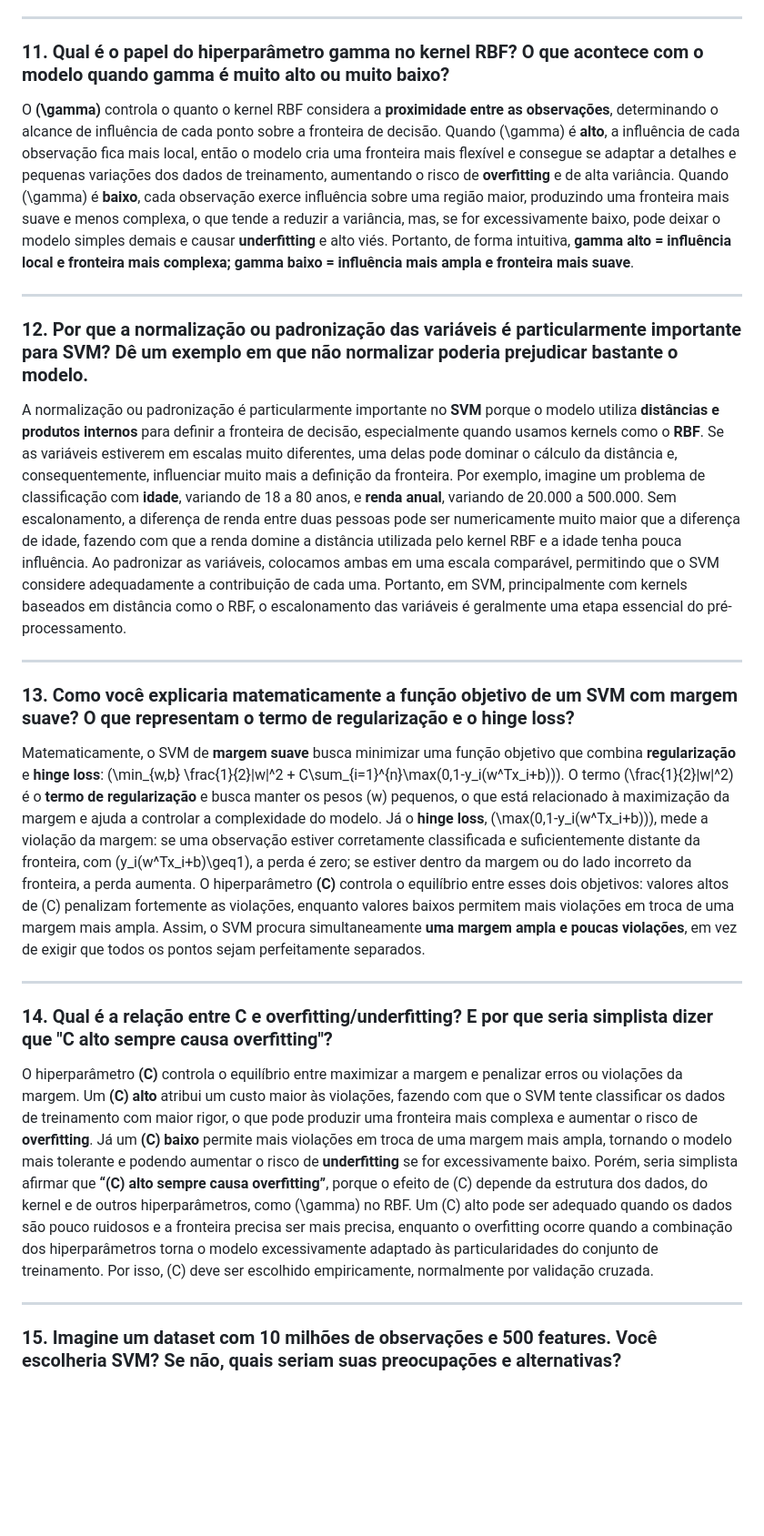
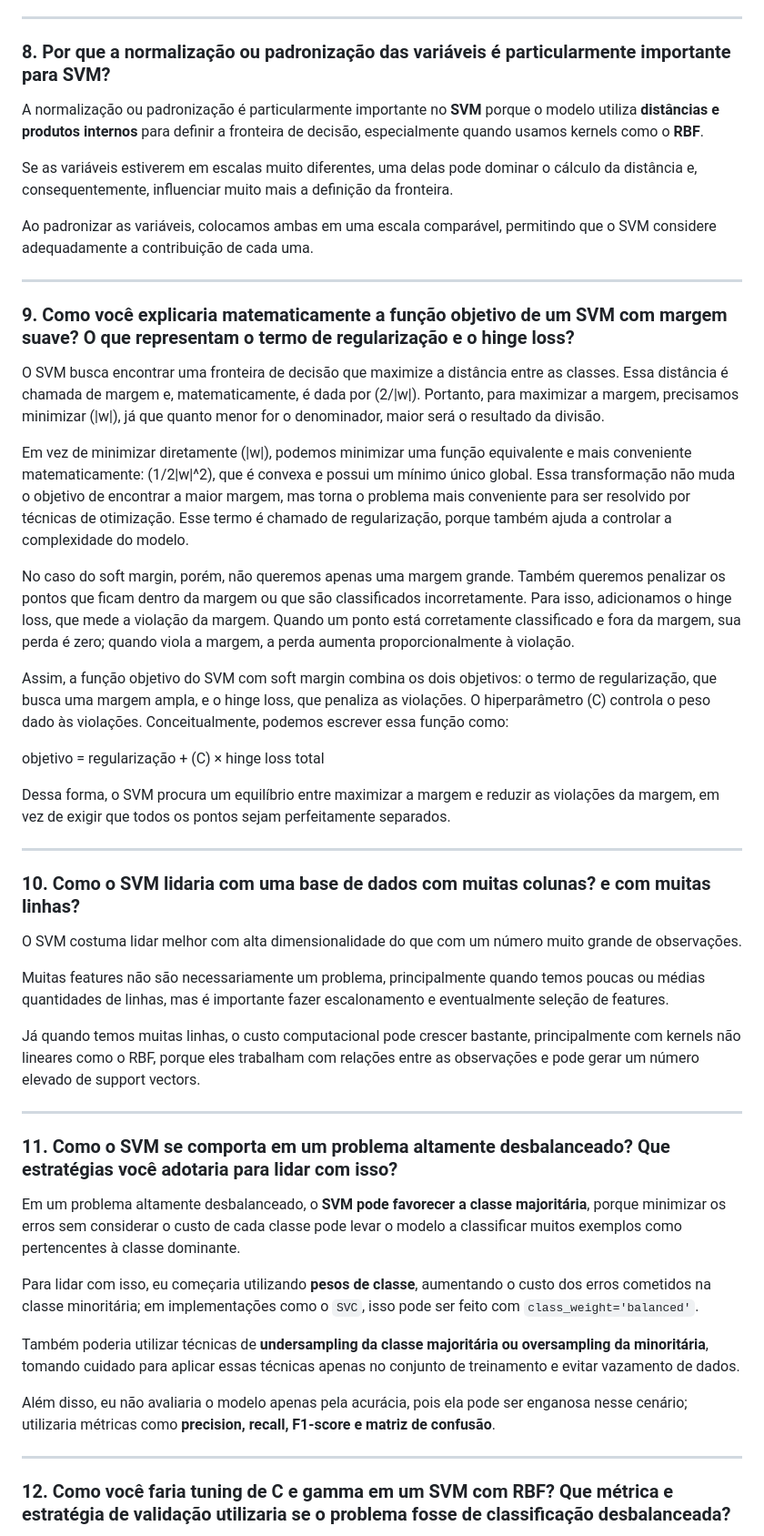
Before and after one commit to alicebiasilva/machine_learning, a Markdown page: Teoria/02_classificação/svm.md, the part around one of its changes. Shown at 91% size. Rendered like a GitHub page; blank space fills up the shorter version.

```diff
--- a/Teoria/02_classificação/svm.md
+++ b/Teoria/02_classificação/svm.md
@@ -78,29 +90,53 @@ Os três kernels permitem que o SVM encontre fronteiras de decisão com diferent
 
 ---
 
-### 11. Qual é o papel do hiperparâmetro gamma no kernel RBF? O que acontece com o modelo quando gamma é muito alto ou muito baixo?
+### 8. Por que a normalização ou padronização das variáveis é particularmente importante para SVM?
 
-O **\(\gamma\)** controla o quanto o kernel RBF considera a **proximidade entre as observações**, determinando o alcance de influência de cada ponto sobre a fronteira de decisão. Quando \(\gamma\) é **alto**, a influência de cada observação fica mais local, então o modelo cria uma fronteira mais flexível e consegue se adaptar a detalhes e pequenas variações dos dados de treinamento, aumentando o risco de **overfitting** e de alta variância. Quando \(\gamma\) é **baixo**, cada observação exerce influência sobre uma região maior, produzindo uma fronteira mais suave e menos complexa, o que tende a reduzir a variância, mas, se for excessivamente baixo, pode deixar o modelo simples demais e causar **underfitting** e alto viés. Portanto, de forma intuitiva, **gamma alto = influência local e fronteira mais complexa; gamma baixo = influência mais ampla e fronteira mais suave**.
+A normalização ou padronização é particularmente importante no **SVM** porque o modelo utiliza **distâncias e produtos internos** para definir a fronteira de decisão, especialmente quando usamos kernels como o **RBF**.
+
+Se as variáveis estiverem em escalas muito diferentes, uma delas pode dominar o cálculo da distância e, consequentemente, influenciar muito mais a definição da fronteira.
+
+Ao padronizar as variáveis, colocamos ambas em uma escala comparável, permitindo que o SVM considere adequadamente a contribuição de cada uma.
 
 ---
 
-### 12. Por que a normalização ou padronização das variáveis é particularmente importante para SVM? Dê um exemplo em que não normalizar poderia prejudicar bastante o modelo.
+### 9. Como você explicaria matematicamente a função objetivo de um SVM com margem suave? O que representam o termo de regularização e o hinge loss?
 
-A normalização ou padronização é particularmente importante no **SVM** porque o modelo utiliza **distâncias e produtos internos** para definir a fronteira de decisão, especialmente quando usamos kernels como o **RBF**. Se as variáveis estiverem em escalas muito diferentes, uma delas pode dominar o cálculo da distância e, consequentemente, influenciar muito mais a definição da fronteira. Por exemplo, imagine um problema de classificação com **idade**, variando de 18 a 80 anos, e **renda anual**, variando de 20.000 a 500.000. Sem escalonamento, a diferença de renda entre duas pessoas pode ser numericamente muito maior que a diferença de idade, fazendo com que a renda domine a distância utilizada pelo kernel RBF e a idade tenha pouca influência. Ao padronizar as variáveis, colocamos ambas em uma escala comparável, permitindo que o SVM considere adequadamente a contribuição de cada uma. Portanto, em SVM, principalmente com kernels baseados em distância como o RBF, o escalonamento das variáveis é geralmente uma etapa essencial do pré-processamento.
+O SVM busca encontrar uma fronteira de decisão que maximize a distância entre as classes. Essa distância é chamada de margem e, matematicamente, é dada por (2/|w|). Portanto, para maximizar a margem, precisamos minimizar (|w|), já que quanto menor for o denominador, maior será o resultado da divisão.
+
+Em vez de minimizar diretamente (|w|), podemos minimizar uma função equivalente e mais conveniente matematicamente: (1/2|w|^2), que é convexa e possui um mínimo único global. Essa transformação não muda o objetivo de encontrar a maior margem, mas torna o problema mais conveniente para ser resolvido por técnicas de otimização. Esse termo é chamado de regularização, porque também ajuda a controlar a complexidade do modelo.
+
+No caso do soft margin, porém, não queremos apenas uma margem grande. Também queremos penalizar os pontos que ficam dentro da margem ou que são classificados incorretamente. Para isso, adicionamos o hinge loss, que mede a violação da margem. Quando um ponto está corretamente classificado e fora da margem, sua perda é zero; quando viola a margem, a perda aumenta proporcionalmente à violação.
+
+Assim, a função objetivo do SVM com soft margin combina os dois objetivos: o termo de regularização, que busca uma margem ampla, e o hinge loss, que penaliza as violações. O hiperparâmetro (C) controla o peso dado às violações. Conceitualmente, podemos escrever essa função como:
+
+objetivo = regularização + (C) × hinge loss total
+
+Dessa forma, o SVM procura um equilíbrio entre maximizar a margem e reduzir as violações da margem, em vez de exigir que todos os pontos sejam perfeitamente separados.
 
 ---
 
-### 13. Como você explicaria matematicamente a função objetivo de um SVM com margem suave? O que representam o termo de regularização e o hinge loss?
+### 10. Como o SVM lidaria com uma base de dados com muitas colunas? e com muitas linhas?
 
-Matematicamente, o SVM de **margem suave** busca minimizar uma função objetivo que combina **regularização** e **hinge loss**: \(\min_{w,b} \frac{1}{2}\|w\|^2 + C\sum_{i=1}^{n}\max(0,1-y_i(w^Tx_i+b))\). O termo \(\frac{1}{2}\|w\|^2\) é o **termo de regularização** e busca manter os pesos \(w\) pequenos, o que está relacionado à maximização da margem e ajuda a controlar a complexidade do modelo. Já o **hinge loss**, \(\max(0,1-y_i(w^Tx_i+b))\), mede a violação da margem: se uma observação estiver corretamente classificada e suficientemente distante da fronteira, com \(y_i(w^Tx_i+b)\geq1\), a perda é zero; se estiver dentro da margem ou do lado incorreto da fronteira, a perda aumenta. O hiperparâmetro **\(C\)** controla o equilíbrio entre esses dois objetivos: valores altos de \(C\) penalizam fortemente as violações, enquanto valores baixos permitem mais violações em troca de uma margem mais ampla. Assim, o SVM procura simultaneamente **uma margem ampla e poucas violações**, em vez de exigir que todos os pontos sejam perfeitamente separados.
+O SVM costuma lidar melhor com alta dimensionalidade do que com um número muito grande de observações.
+
+Muitas features não são necessariamente um problema, principalmente quando temos poucas ou médias quantidades de linhas, mas é importante fazer escalonamento e eventualmente seleção de features.
+
+Já quando temos muitas linhas, o custo computacional pode crescer bastante, principalmente com kernels não lineares como o RBF, porque eles trabalham com relações entre as observações e pode gerar um número elevado de support vectors.
 
 ---
 
-### 14. Qual é a relação entre C e overfitting/underfitting? E por que seria simplista dizer que "C alto sempre causa overfitting"?
+### 11. Como o SVM se comporta em um problema altamente desbalanceado? Que estratégias você adotaria para lidar com isso?
 
-O hiperparâmetro **\(C\)** controla o equilíbrio entre maximizar a margem e penalizar erros ou violações da margem. Um **\(C\) alto** atribui um custo maior às violações, fazendo com que o SVM tente classificar os dados de treinamento com maior rigor, o que pode produzir uma fronteira mais complexa e aumentar o risco de **overfitting**. Já um **\(C\) baixo** permite mais violações em troca de uma margem mais ampla, tornando o modelo mais tolerante e podendo aumentar o risco de **underfitting** se for excessivamente baixo. Porém, seria simplista afirmar que **“\(C\) alto sempre causa overfitting”**, porque o efeito de \(C\) depende da estrutura dos dados, do kernel e de outros hiperparâmetros, como \(\gamma\) no RBF. Um \(C\) alto pode ser adequado quando os dados são pouco ruidosos e a fronteira precisa ser mais precisa, enquanto o overfitting ocorre quando a combinação dos hiperparâmetros torna o modelo excessivamente adaptado às particularidades do conjunto de treinamento. Por isso, \(C\) deve ser escolhido empiricamente, normalmente por validação cruzada.
+Em um problema altamente desbalanceado, o **SVM pode favorecer a classe majoritária**, porque minimizar os erros sem considerar o custo de cada classe pode levar o modelo a classificar muitos exemplos como pertencentes à classe dominante.
+
+Para lidar com isso, eu começaria utilizando **pesos de classe**, aumentando o custo dos erros cometidos na classe minoritária; em implementações como o `SVC`, isso pode ser feito com `class_weight='balanced'`.
+
+Também poderia utilizar técnicas de **undersampling da classe majoritária ou oversampling da minoritária**, tomando cuidado para aplicar essas técnicas apenas no conjunto de treinamento e evitar vazamento de dados.
+
+Além disso, eu não avaliaria o modelo apenas pela acurácia, pois ela pode ser enganosa nesse cenário; utilizaria métricas como **precision, recall, F1-score e matriz de confusão**.
 
 ---
 
-### 15. Imagine um dataset com 10 milhões de observações e 500 features. Você escolheria SVM? Se não, quais seriam suas preocupações e alternativas?
+### 12. Como você faria tuning de C e gamma em um SVM com RBF? Que métrica e estratégia de validação utilizaria se o problema fosse de classificação desbalanceada?
 
```
Also changed, not shown: other parts of Teoria/02_classificação/svm.md (+72 -54 lines).
